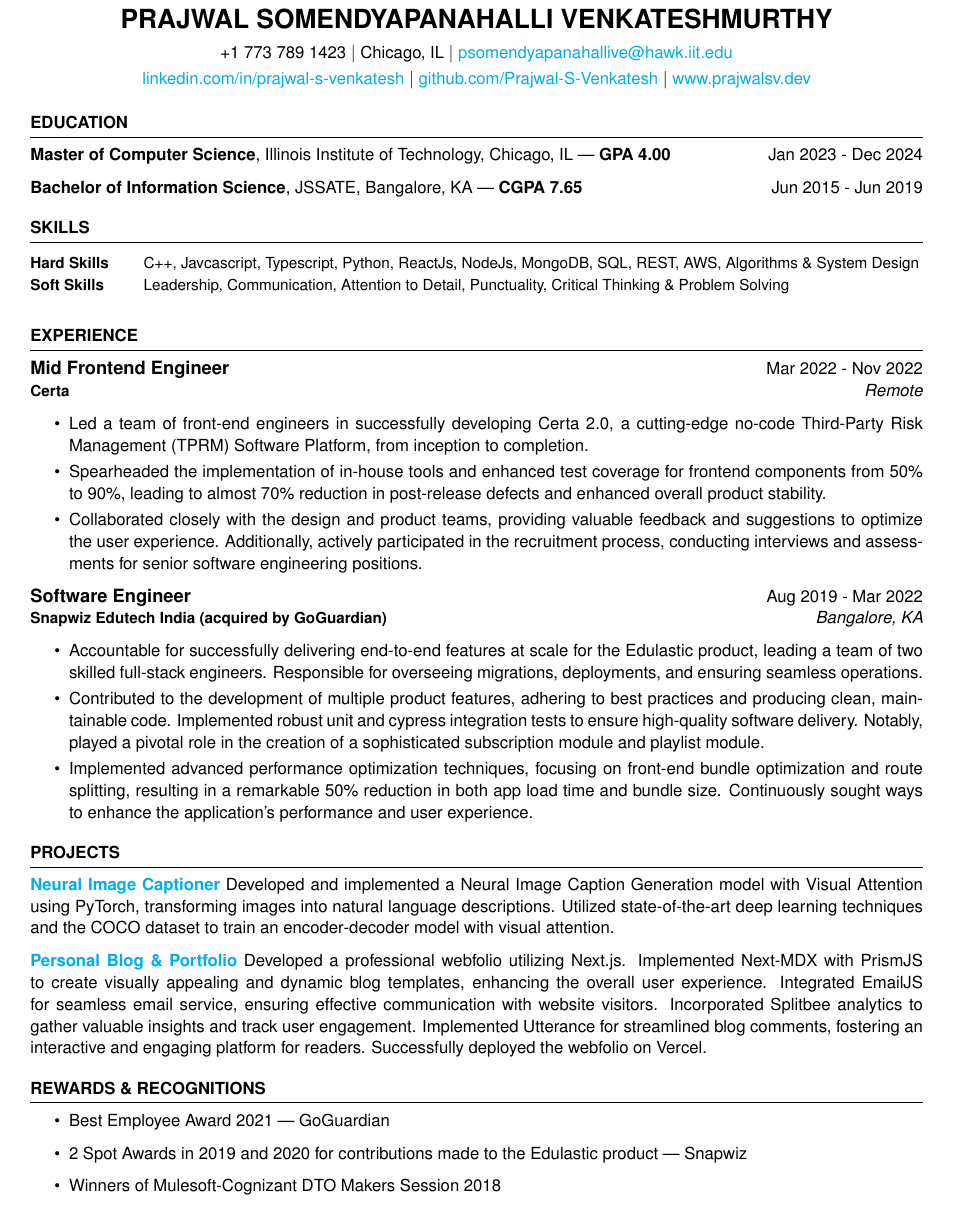
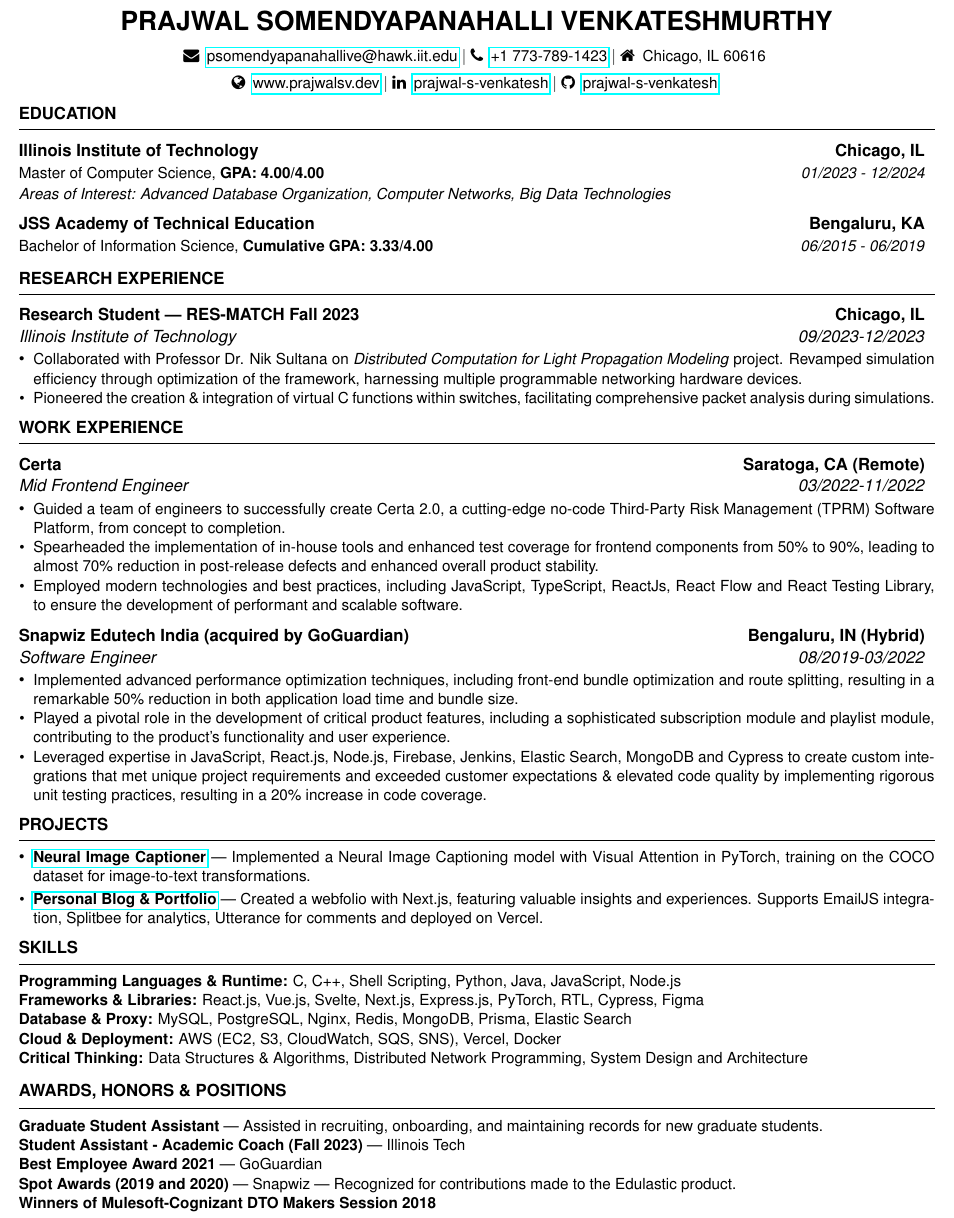
Before and after one commit to prajwal-svm/Resume, a LaTeX CV (resume.tex): part of the page, cut so that both start at the same text. Compiled offline with pdfLaTeX.

Commit message:
update: resume

```diff
--- a/resume.tex
+++ b/resume.tex
@@ -2,5 +2,3 @@
 \input{glyphtounicode}
 \pdfgentounicode=1
 \usepackage[scaled]{helvet} % Sans-serif font package
-\renewcommand\familydefault{\sfdefault} % Set default font to sans-serif
-\usepackage[left=0.4in,top=0.4in,right=0.4in,bottom=0.4in]{geometry} % Document margins
@@ -7,81 +9,132 @@
+\usepackage{enumitem}
+
 \newcommand{\tab}[1]{\hspace{.2667\textwidth}\rlap{#1}}
 \newcommand{\itab}[1]{\hspace{0em}\rlap{#1}}
 \name{Prajwal Somendyapanahalli Venkateshmurthy} % Your name
-% You can merge both of these into a single line, if you do not have a website.
-\address{+1 773 789 1423 $|$ Chicago, IL $|$ \href{mailto:psomendyapanahallive@hawk.iit.edu}{psomendyapanahallive@hawk.iit.edu}}
-\address{\href{https://linkedin.com/in/prajwal-s-venkatesh}{linkedin.com/in/prajwal-s-venkatesh} $|$
-\href{https://github.com/Prajwal-S-Venkatesh}{github.com/Prajwal-S-Venkatesh} $|$
-\href{https://www.prajwalsv.dev}{www.prajwalsv.dev}}  %
+\address{\small
+  \faEnvelope{\hspace{0.5em}\href{mailto:psomendyapanahallive@hawk.iit.edu}{psomendyapanahallive@hawk.iit.edu}} $|$
+  \faPhone{\hspace{0.5em}\href{tel:+17737891423}{+1 773-789-1423}} $|$
+  \faHome{\hspace{0.5em}Chicago, IL 60616} }
+
+  \address{\small
+   \faGlobe{\hspace{0.5em}\href{https://www.prajwalsv.dev}{www.prajwalsv.dev}} $|$
+   \faLinkedin{\hspace{0.5em}\href{https://linkedin.com/in/prajwal-s-venkatesh}{prajwal-s-venkatesh}} $|$
+   \faGithub{\hspace{0.5em}\href{https://github.com/prajwal-s-venkatesh}{prajwal-s-venkatesh}}
+}
 
 \begin{document}
 %----------------------------------------------------------------------------------------
 %	EDUCATION SECTION
 %----------------------------------------------------------------------------------------
+\vspace{-10pt} % Reduce space before the next section
+\begin{rSection}{Education}
+   \begin{tabularx}{\textwidth}{@{}X r}
+   \textbf{Illinois Institute of Technology} & \textbf{Chicago, IL} \\
+   \small Master of Computer Science, \textbf{GPA: 4.00/4.00} & \small \textit{01/2023 - 12/2024} \\
+   \small \textit{Areas of Interest: Advanced Database Organization, Computer Networks, Big Data Technologies}
+   \end{tabularx}
 
-\begin{rSection}{Education}
+   \vspace{-3pt}
 
-{\bf Master of Computer Science}, Illinois Institute of Technology, Chicago, IL | {\bf GPA 4.00} \hfill {Jan 2023 - Dec 2024}
+   \begin{tabularx}{\textwidth}{@{}X r}
+   \textbf{JSS Academy of Technical Education} & \textbf{Bengaluru, KA} \\
+   \small Bachelor of Information Science, \textbf{Cumulative GPA: 3.33/4.00} & \small \textit{06/2015 - 06/2019} \\
+   \end{tabularx}
+\end{rSection}
 
-{\bf Bachelor of Information Science}, JSSATE, Bangalore, KA | {\bf CGPA 7.65} \hfill {Jun 2015 - Jun 2019}
+%----------------------------------------------------------------------------------------
+%	RESEARCH SECTION
+%----------------------------------------------------------------------------------------
+\vspace{-5pt} % Reduce space before the next section
+\begin{rSection}{RESEARCH EXPERIENCE}
+
+   \begin{tabularx}{\textwidth}{@{}X r}
+      \textbf{Research Student | RES-MATCH Fall 2023} & \textbf{Chicago, IL} \\
+      \textit{Illinois Institute of Technology} & \textit{09/2023-12/2023} \\
+   \end{tabularx}
+
+
+   \begin{minipage}[t]{1\textwidth}
+      \begin{itemize}[left=0pt, nosep, before=\vspace{-0.5\baselineskip}]
+         \item \small Collaborated with Professor Dr. Nik Sultana on \textit{Distributed Computation for Light Propagation Modeling} project. Revamped simulation efficiency through optimization of the framework, harnessing multiple programmable networking hardware devices.
+         \item \small Pioneered the creation \& integration of virtual C functions within switches, facilitating comprehensive packet analysis during simulations.
+      \end{itemize}
+   \end{minipage}
+
 
 \end{rSection}
 
 %----------------------------------------------------------------------------------------
-% TECHINICAL STRENGTHS
-%----------------------------------------------------------------------------------------
-\begin{rSection}{SKILLS}
-
-\begin{tabular}{ @{} >{\bfseries}l @{\hspace{4ex}} l }
-\small{Hard Skills} & \small{C++, Javcascript, Typescript, Python, ReactJs, NodeJs, MongoDB, SQL, REST, AWS, Algorithms \& System Design}
-\\
-\small{Soft Skills} & \small{Leadership, Communication, Attention to Detail, Punctuality, Critical Thinking \& Problem Solving} \\
-\end{tabular}\\
-\end{rSection}
-%----------------------------------------------------------------------------------------
 % EXPERIENCE SECTION
 %----------------------------------------------------------------------------------------
-\begin{rSection}{EXPERIENCE}
+\vspace{-5pt}
+\begin{rSection}{WORK EXPERIENCE}
 
-\textbf{\large Mid Frontend Engineer} \hfill Mar 2022 - Nov 2022\\
-\textbf{\small Certa} \hfill \textit{Remote}
- \begin{itemize}
-    \itemsep -4pt {}
-     \item Led a team of front-end engineers in successfully developing Certa 2.0, a cutting-edge no-code Third-Party Risk Management (TPRM) Software Platform, from inception to completion.
-     \item Spearheaded the implementation of in-house tools and enhanced test coverage for frontend components from 50\% to 90\%, leading to almost 70\% reduction in post-release defects and enhanced overall product stability.
-    \item  Collaborated closely with the design and product teams, providing valuable feedback and suggestions to optimize the user experience. Additionally, actively participated in the recruitment process, conducting interviews and assessments for senior software engineering positions.
- \end{itemize}
+   \begin{tabularx}{\textwidth}{@{}X r}
+      \textbf{Certa} & \textbf{Saratoga, CA (Remote)} \\
+      \textit{Mid Frontend Engineer} & \textit{03/2022-11/2022} \\
+   \end{tabularx}
 
-\textbf{\large Software Engineer} \hfill Aug 2019 - Mar 2022\\
-\textbf{\small Snapwiz Edutech India (acquired by GoGuardian)}\hfill \textit{Bangalore, KA}
- \begin{itemize}
-    \itemsep -4pt {}
-     \item Accountable for successfully delivering end-to-end features at scale for the Edulastic product, leading a team of two skilled full-stack engineers. Responsible for overseeing migrations, deployments, and ensuring seamless operations.
-     \item Contributed to the development of multiple product features, adhering to best practices and producing clean, maintainable code. Implemented robust unit and cypress integration tests to ensure high-quality software delivery. Notably, played a pivotal role in the creation of a sophisticated subscription module and playlist module.
-    \item Implemented advanced performance optimization techniques, focusing on front-end bundle optimization and route splitting, resulting in a remarkable 50\% reduction in both app load time and bundle size. Continuously sought ways to enhance the application's performance and user experience.
- \end{itemize}
+   \begin{minipage}[t]{1\textwidth}
+      \begin{itemize}[left=0pt, nosep, before=\vspace{-0.5\baselineskip}]
+         \item \small Guided a team of engineers to successfully create Certa 2.0, a cutting-edge no-code Third-Party Risk Management (TPRM) Software Platform, from concept to completion.
+         \item \small Spearheaded the implementation of in-house tools and enhanced test coverage for frontend components from 50\% to 90\%, leading to almost 70\% reduction in post-release defects and enhanced overall product stability.
+         \item \small Employed modern technologies and best practices, including JavaScript, TypeScript, ReactJs, React Flow and React Testing Library, to ensure the development of performant and scalable software.
+      \end{itemize}
+   \end{minipage}
+
+   \begin{tabularx}{\textwidth}{@{}X r}
+      \textbf{Snapwiz Edutech India (acquired by GoGuardian)} & \textbf{Bengaluru, IN (Hybrid)} \\
+      \textit{Software Engineer} & \textit{08/2019-03/2022} \\
+   \end{tabularx}
+
+   \begin{minipage}[t]{1\textwidth}
+      \begin{itemize}[left=0pt, nosep, before=\vspace{-0.5\baselineskip}]
+         \item \small Implemented advanced performance optimization techniques, including front-end bundle optimization and route splitting, resulting in a remarkable 50\% reduction in both application load time and bundle size.
+         \item \small Played a pivotal role in the development of critical product features, including a sophisticated subscription module and playlist module, contributing to the product's functionality and user experience.
+         \item \small Leveraged expertise in JavaScript, React.js, Node.js, Firebase, Jenkins, Elastic Search, MongoDB and Cypress to create custom integrations that met unique project requirements and exceeded customer expectations \& elevated code quality by implementing rigorous unit testing practices, resulting in a 20\% increase in code coverage.
+      \end{itemize}
+   \end{minipage}
 
 \end{rSection}
 
 %----------------------------------------------------------------------------------------
 %	Projects
 %----------------------------------------------------------------------------------------
+\vspace{-5pt}
+\begin{rSection}{PROJECTS}
+   \vspace{0.6em}
 
-\begin{rSection}{PROJECTS}
-\vspace{-1.25em}
+   \begin{minipage}[t]{1\textwidth}
+      \begin{itemize}[left=0pt, nosep, before=\vspace{-0.5\baselineskip}]
+         \item \small \textbf{\href{https://github.com/Prajwal-S-Venkatesh/image-captioner}{Neural Image Captioner}} | {Implemented a Neural Image Captioning model with Visual Attention in PyTorch, training on the COCO dataset for image-to-text transformations.}
+         \vspace{0.25em}
+         \item \small \textbf{\href{https://blog.prajwalsv.dev}{Personal Blog \& Portfolio}} | {Created a webfolio with Next.js, featuring valuable insights and experiences. Supports EmailJS integration, Splitbee for analytics, Utterance for comments and deployed on Vercel. }
+      \end{itemize}
+   \end{minipage}
 
-\item \textbf{\href{https://github.com/Prajwal-S-Venkatesh/image-captioner}{Neural Image Captioner}} {Developed and implemented a Neural Image Caption Generation model with Visual Attention using PyTorch, transforming images into natural language descriptions. Utilized state-of-the-art deep learning techniques and the COCO dataset to train an encoder-decoder model with visual attention.}
+   \end{rSection}
 
-\item \textbf{\href{https://www.prajwalsv.dev}{Personal Blog \& Portfolio}} {Developed a professional webfolio utilizing Next.js. Implemented Next-MDX with PrismJS to create visually appealing and dynamic blog templates, enhancing the overall user experience. Integrated EmailJS for seamless email service, ensuring effective communication with website visitors. Incorporated Splitbee analytics to gather valuable insights and track user engagement. Implemented Utterance for streamlined blog comments, fostering an interactive and engaging platform for readers. Successfully deployed the webfolio on Vercel. }
-
+%----------------------------------------------------------------------------------------
+% TECHINICAL STRENGTHS
+%----------------------------------------------------------------------------------------
+\vspace{-5pt}
+\begin{rSection}{Skills}
+   \small \textbf{Programming Languages \& Runtime:} C, C++, Shell Scripting, Python, Java, JavaScript, Node.js \\
+   \small \textbf{Frameworks \& Libraries:} React.js, Vue.js, Svelte, Next.js, Express.js, PyTorch, RTL, Cypress, Figma \\
+   \small \textbf{Database \& Proxy:} MySQL, PostgreSQL, Nginx, Redis, MongoDB, Prisma, Elastic Search \\
+   \small \textbf{Cloud \& Deployment:} AWS (EC2, S3, CloudWatch, SQS, SNS), Vercel, Docker \\
+   \small \textbf{Critical Thinking:} Data Structures \& Algorithms, Distributed Network Programming, System Design and Architecture
 \end{rSection}
 
 %----------------------------------------------------------------------------------------
-\begin{rSection}{REWARDS \& RECOGNITIONS}
-\begin{itemize}
-    \item 	Best Employee Award 2021 | GoGuardian
-    \item	2 Spot Awards in 2019 and 2020 for contributions made to the Edulastic product | Snapwiz
-    \item 	Winners of Mulesoft-Cognizant DTO Makers Session 2018
-\end{itemize}
+\vspace{-6pt}
+\begin{rSection}{Awards, Honors \& Positions}
+   \small \textbf{Graduate Student Assistant} | Assisted in recruiting, onboarding, and maintaining records for new graduate students. \\
+   \small \textbf{Student Assistant - Academic Coach (Fall 2023)} | Illinois Tech \\
+   \small \textbf{Best Employee Award 2021} | GoGuardian \\
+   \small \textbf{Spot Awards (2019 and 2020)} | Snapwiz |  Recognized for contributions made to the Edulastic product. \\
+   \small \textbf{Winners of Mulesoft-Cognizant DTO Makers Session 2018}
 \end{rSection}
 
 %----------------------------------------------------------------------------------------
```
Also changed, not shown: resume.cls (+6 -6 lines), PRAJWAL_SOMENDYAPANAHALLI_VENKATESHMURTHY_RESUME.pdf, resume.tex (4 more changed lines), 1 other file.
